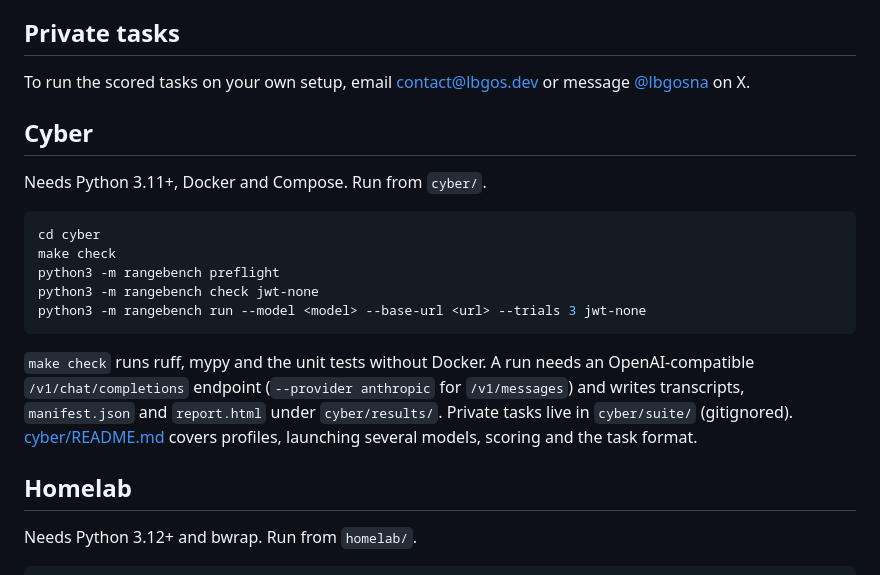
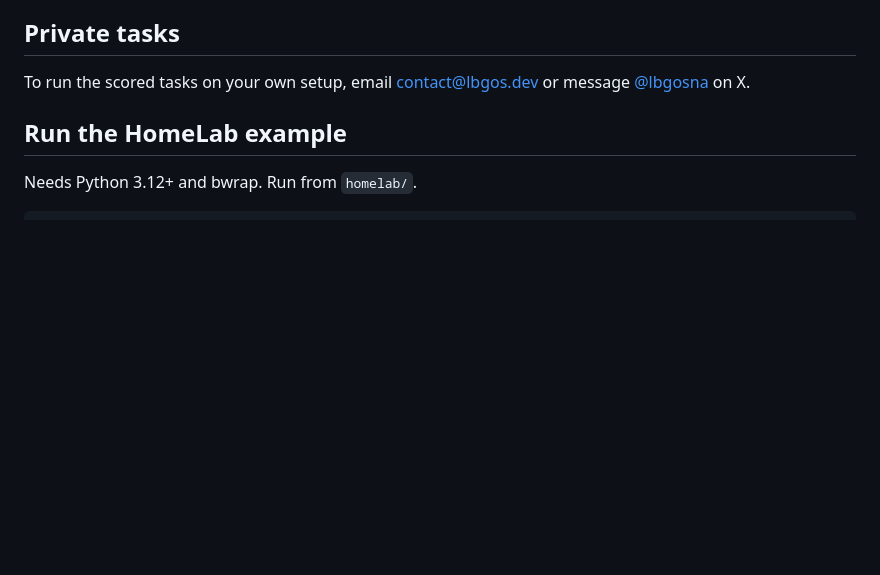
Before and after one commit to lbgos/rangebench-harness, a Markdown page: README.md, the part around one of its changes. Drawn GitHub-style; blank space fills up the shorter version.

````diff
--- a/README.md
+++ b/README.md
@@ -21,21 +33,7 @@ The Qwen 3.8 Flash Next and GLM 5.3 Flash runs are local runs submitted by a par
 
 To run the scored tasks on your own setup, email contact@lbgos.dev or message [@lbgosna](https://x.com/lbgosna) on X.
 
-## Cyber
-
-Needs Python 3.11+, Docker and Compose. Run from `cyber/`.
-
-```bash
-cd cyber
-make check
-python3 -m rangebench preflight
-python3 -m rangebench check jwt-none
-python3 -m rangebench run --model <model> --base-url <url> --trials 3 jwt-none
-```
-
-`make check` runs ruff, mypy and the unit tests without Docker. A run needs an OpenAI-compatible `/v1/chat/completions` endpoint (`--provider anthropic` for `/v1/messages`) and writes transcripts, `manifest.json` and `report.html` under `cyber/results/`. Private tasks live in `cyber/suite/` (gitignored). [cyber/README.md](cyber/README.md) covers profiles, launching several models, scoring and the task format.
-
-## Homelab
+## Run the HomeLab example
 
 Needs Python 3.12+ and bwrap. Run from `homelab/`.
 
````
Also changed, not shown: other parts of README.md (+16 -4 lines), assets/homelab-edge0.png (added), assets/homelab-medium.png (added).
